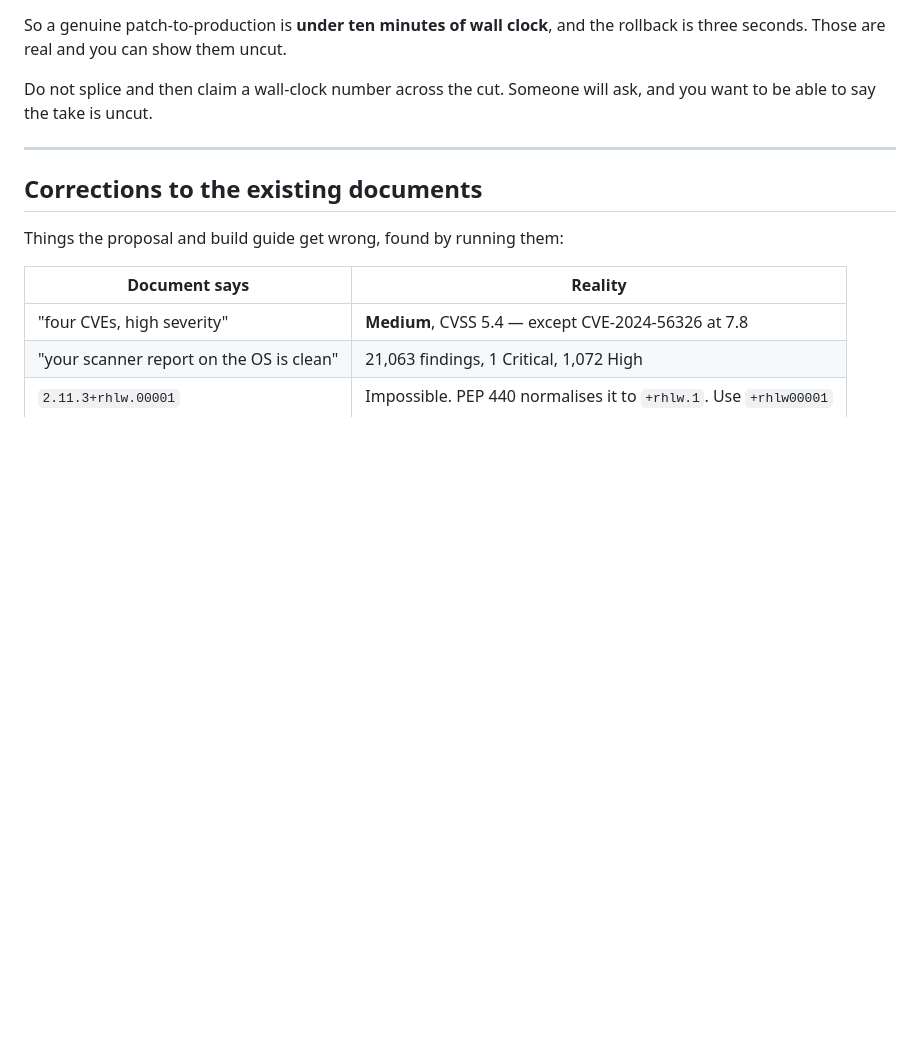
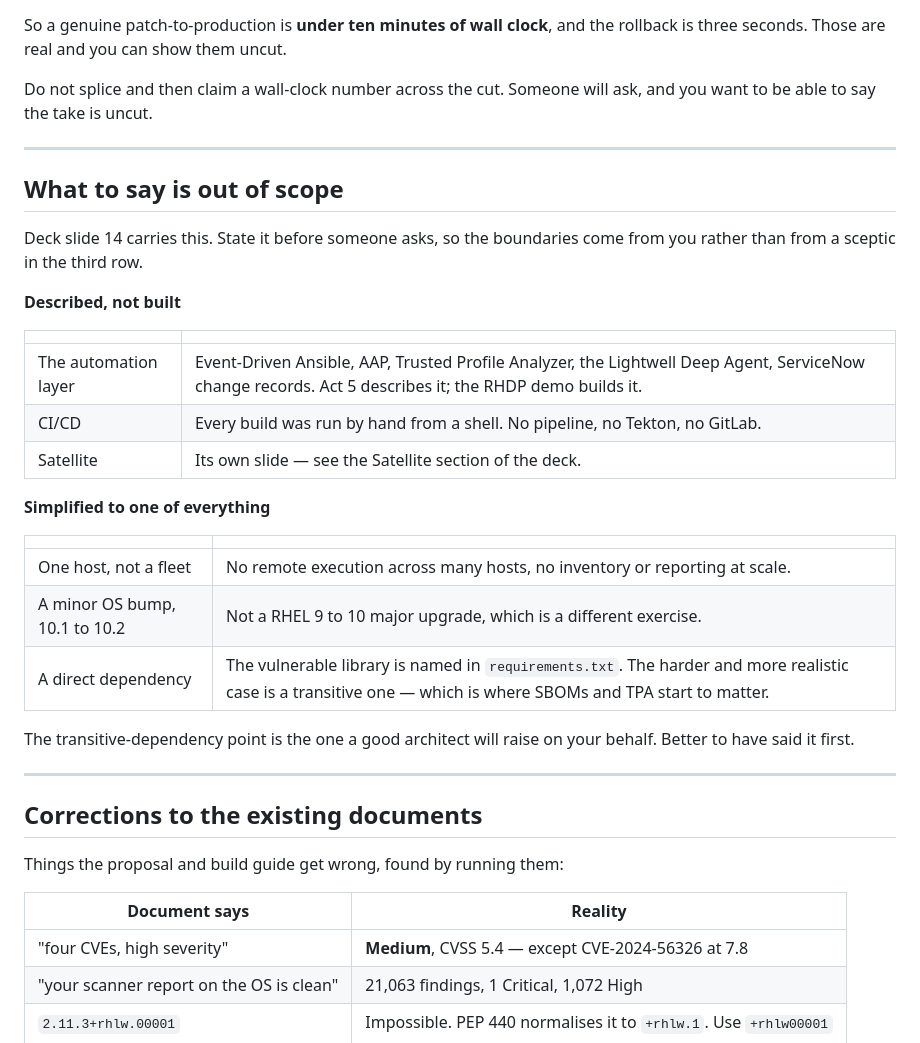
Before and after one commit to tichomir/rhel-lightwell, a Markdown page: RUNBOOK.md, the part around the change. Rendered like a GitHub page; blank space fills up the shorter version.

```diff
--- a/RUNBOOK.md
+++ b/RUNBOOK.md
@@ -583,6 +583,32 @@ ask, and you want to be able to say the take is uncut.
 
 ---
 
+## What to say is out of scope
+
+Deck slide 14 carries this. State it before someone asks, so the boundaries
+come from you rather than from a sceptic in the third row.
+
+**Described, not built**
+
+| | |
+|---|---|
+| The automation layer | Event-Driven Ansible, AAP, Trusted Profile Analyzer, the Lightwell Deep Agent, ServiceNow change records. Act 5 describes it; the RHDP demo builds it. |
+| CI/CD | Every build was run by hand from a shell. No pipeline, no Tekton, no GitLab. |
+| Satellite | Its own slide — see the Satellite section of the deck. |
+
+**Simplified to one of everything**
+
+| | |
+|---|---|
+| One host, not a fleet | No remote execution across many hosts, no inventory or reporting at scale. |
+| A minor OS bump, 10.1 to 10.2 | Not a RHEL 9 to 10 major upgrade, which is a different exercise. |
+| A direct dependency | The vulnerable library is named in `requirements.txt`. The harder and more realistic case is a transitive one — which is where SBOMs and TPA start to matter. |
+
+The transitive-dependency point is the one a good architect will raise on your
+behalf. Better to have said it first.
+
+---
+
 ## Corrections to the existing documents
 
 Things the proposal and build guide get wrong, found by running them:
```
Also changed, not shown: README.md (+18 -0 lines).
